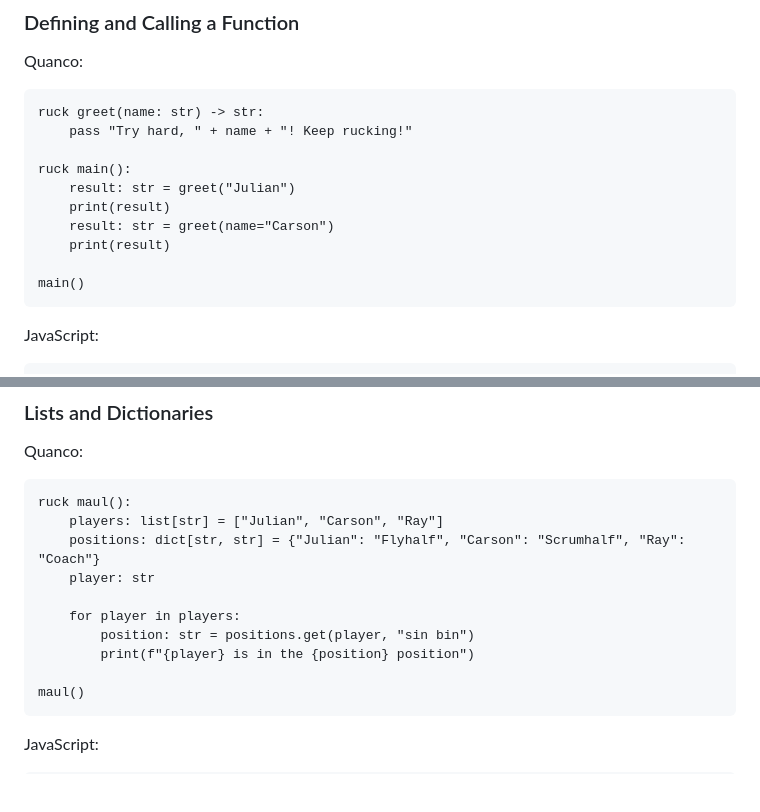
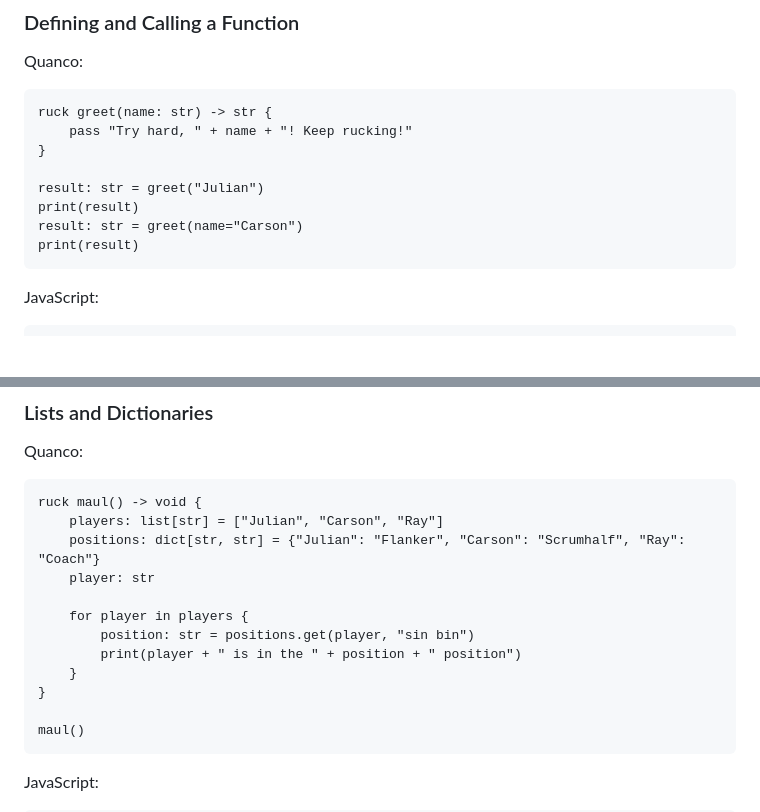
Before and after one commit to c44rson/Quanco, a Markdown page: README.md, 2 parts joined by grey strips. Rendered like a GitHub page; blank space fills up the shorter version.

````diff
--- a/README.md
+++ b/README.md
@@ -19,16 +19,14 @@ One evening after a challenging and rather cumbersome Loyola Rugby practice in S
 ### Defining and Calling a Function
 Quanco:
 ```
-ruck greet(name: str) -> str:
+ruck greet(name: str) -> str {
     pass "Try hard, " + name + "! Keep rucking!"
+}
 
-ruck main():
-    result: str = greet("Julian")
-    print(result)
-    result: str = greet(name="Carson")
-    print(result)
-
-main()
+result: str = greet("Julian")
+print(result)
+result: str = greet(name="Carson")
+print(result)
 ```
 JavaScript:
 ```
@@ -103,14 +104,16 @@ main();
 ### Lists and Dictionaries
 Quanco:
 ```
-ruck maul():
+ruck maul() -> void {
     players: list[str] = ["Julian", "Carson", "Ray"]
-    positions: dict[str, str] = {"Julian": "Flyhalf", "Carson": "Scrumhalf", "Ray": "Coach"}
+    positions: dict[str, str] = {"Julian": "Flanker", "Carson": "Scrumhalf", "Ray": "Coach"}
     player: str
 
-    for player in players:
+    for player in players {
         position: str = positions.get(player, "sin bin")
-        print(f"{player} is in the {position} position")
+        print(player + " is in the " + position + " position")
+    }
+}
 
 maul()
 ```
````
Also changed, not shown: other parts of README.md (+31 -28 lines).
